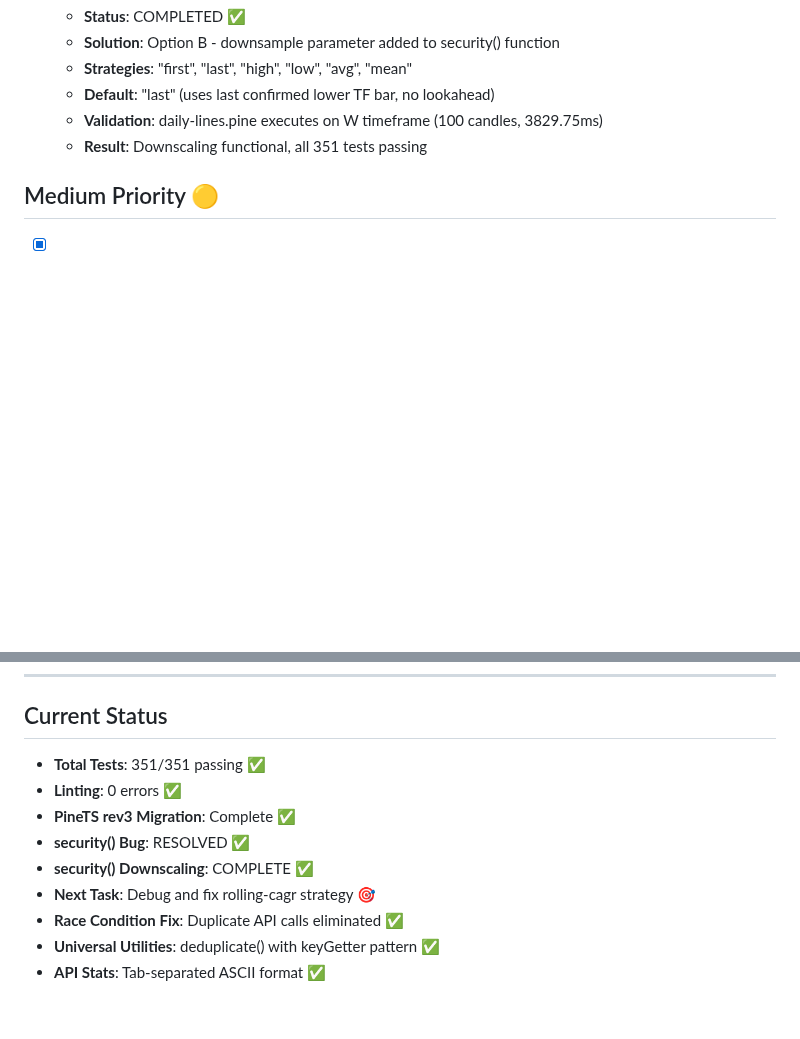
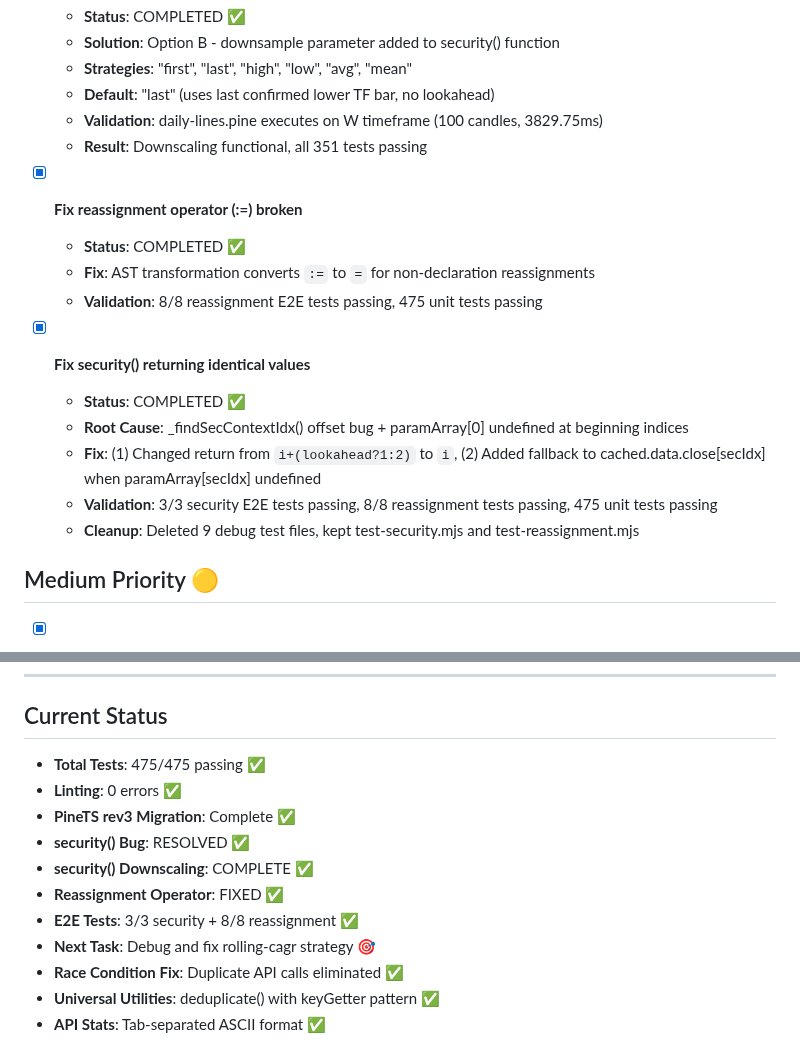
Before and after one commit to quant5-lab/runner, a Markdown page: docs/TODO.md, 2 parts joined by grey strips. Rendered like a GitHub page; blank space fills up the shorter version.

```diff
--- a/docs/TODO.md
+++ b/docs/TODO.md
@@ -108,6 +108,18 @@ source code is volume mapped, and you must examine source code locally in this w
   - **Validation**: daily-lines.pine executes on W timeframe (100 candles, 3829.75ms)
   - **Result**: Downscaling functional, all 351 tests passing
 
+- [x] **Fix reassignment operator (:=) broken**
+  - **Status**: COMPLETED ✅
+  - **Fix**: AST transformation converts `:=` to `=` for non-declaration reassignments
+  - **Validation**: 8/8 reassignment E2E tests passing, 475 unit tests passing
+
+- [x] **Fix security() returning identical values**
+  - **Status**: COMPLETED ✅
+  - **Root Cause**: _findSecContextIdx() offset bug + paramArray[0] undefined at beginning indices
+  - **Fix**: (1) Changed return from `i+(lookahead?1:2)` to `i`, (2) Added fallback to cached.data.close[secIdx] when paramArray[secIdx] undefined
+  - **Validation**: 3/3 security E2E tests passing, 8/8 reassignment tests passing, 475 unit tests passing
+  - **Cleanup**: Deleted 9 debug test files, kept test-security.mjs and test-reassignment.mjs
+
 ## Medium Priority 🟡
 
 - [x] Fix pagination issue : add tolerance to overlapping pages returned by MOEX provider
@@ -168,11 +180,13 @@ source code is volume mapped, and you must examine source code locally in this w
 
 ## Current Status
 
-- **Total Tests**: 351/351 passing ✅
+- **Total Tests**: 475/475 passing ✅
 - **Linting**: 0 errors ✅
 - **PineTS rev3 Migration**: Complete ✅
 - **security() Bug**: RESOLVED ✅
 - **security() Downscaling**: COMPLETE ✅
+- **Reassignment Operator**: FIXED ✅
+- **E2E Tests**: 3/3 security + 8/8 reassignment ✅
 - **Next Task**: Debug and fix rolling-cagr strategy 🎯
 - **Race Condition Fix**: Duplicate API calls eliminated ✅
 - **Universal Utilities**: deduplicate() with keyGetter pattern ✅
```
